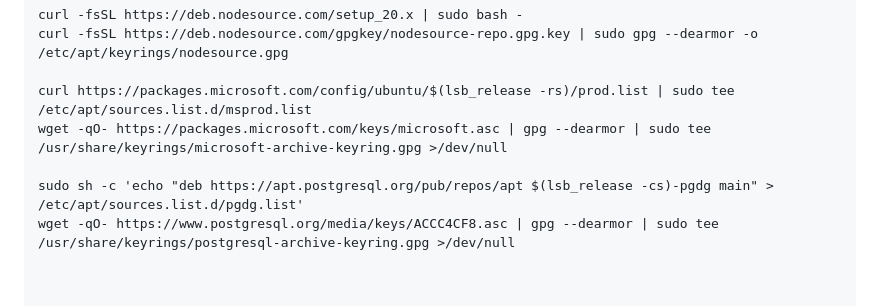
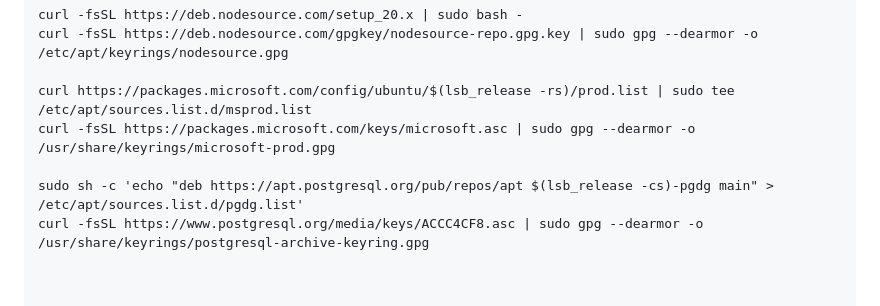
Before and after one commit to vaizard/glued-core, a Markdown page: README.md, the part around the change. Rendered like a GitHub page.

```diff
--- a/README.md
+++ b/README.md
@@ -15,10 +15,10 @@ curl -fsSL https://deb.nodesource.com/setup_20.x | sudo bash -
 curl -fsSL https://deb.nodesource.com/gpgkey/nodesource-repo.gpg.key | sudo gpg --dearmor -o /etc/apt/keyrings/nodesource.gpg
 
 curl https://packages.microsoft.com/config/ubuntu/$(lsb_release -rs)/prod.list | sudo tee /etc/apt/sources.list.d/msprod.list
-wget -qO- https://packages.microsoft.com/keys/microsoft.asc | gpg --dearmor | sudo tee /usr/share/keyrings/microsoft-archive-keyring.gpg >/dev/null
+curl -fsSL https://packages.microsoft.com/keys/microsoft.asc | sudo gpg --dearmor -o /usr/share/keyrings/microsoft-prod.gpg
 
 sudo sh -c 'echo "deb https://apt.postgresql.org/pub/repos/apt $(lsb_release -cs)-pgdg main" > /etc/apt/sources.list.d/pgdg.list'
-wget -qO- https://www.postgresql.org/media/keys/ACCC4CF8.asc | gpg --dearmor | sudo tee /usr/share/keyrings/postgresql-archive-keyring.gpg >/dev/null
+curl -fsSL https://www.postgresql.org/media/keys/ACCC4CF8.asc | sudo gpg --dearmor -o /usr/share/keyrings/postgresql-archive-keyring.gpg
 
 
 
```
